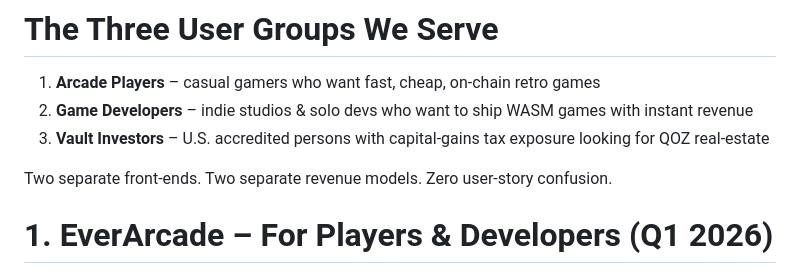
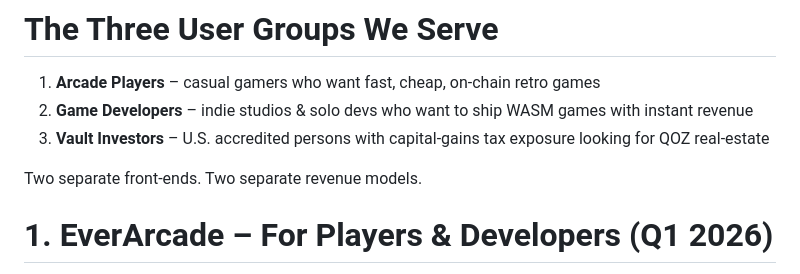
Before and after one commit to lj26ft/everarcade-landing, a Markdown page: litepaper.md, the part around the change. Rendered like a GitHub page.

Commit message:
Clarify revenue models in litepaper
Removed redundant phrase about user-story confusion.

```diff
--- a/litepaper.md
+++ b/litepaper.md
@@ -13,7 +13,7 @@ fontsize: 11pt
 2. **Game Developers** – indie studios & solo devs who want to ship WASM games with instant revenue
 3. **Vault Investors** – U.S. accredited persons with capital-gains tax exposure looking for QOZ real-estate
 
-Two separate front-ends. Two separate revenue models. Zero user-story confusion.
+Two separate front-ends. Two separate revenue models.
 
 # 1. EverArcade – For Players & Developers (Q1 2026)
 
```
